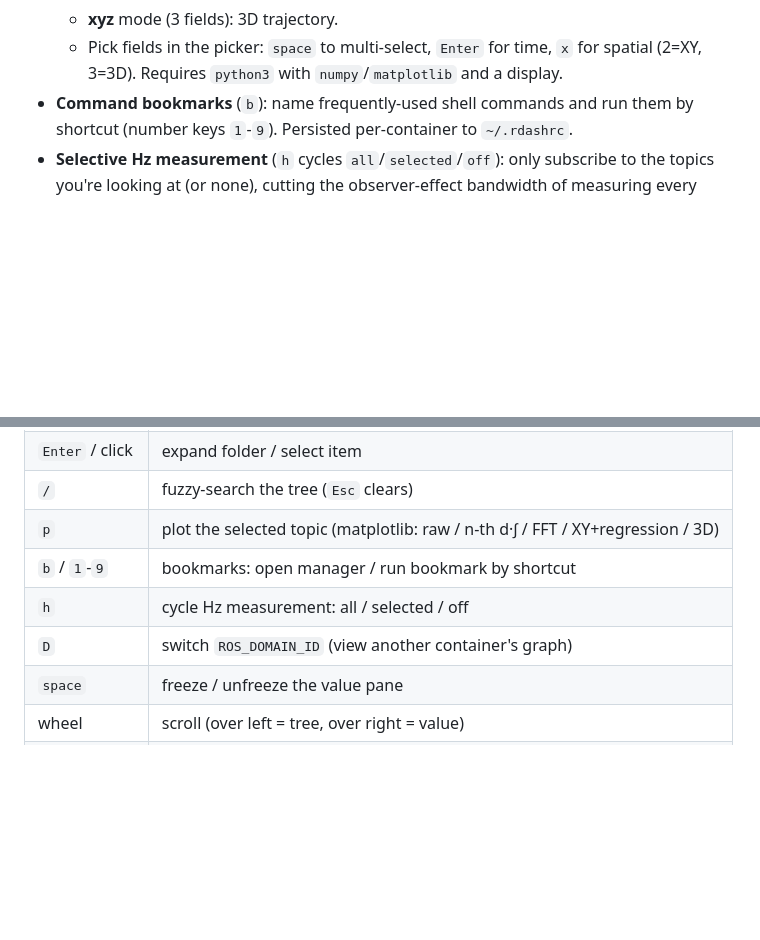
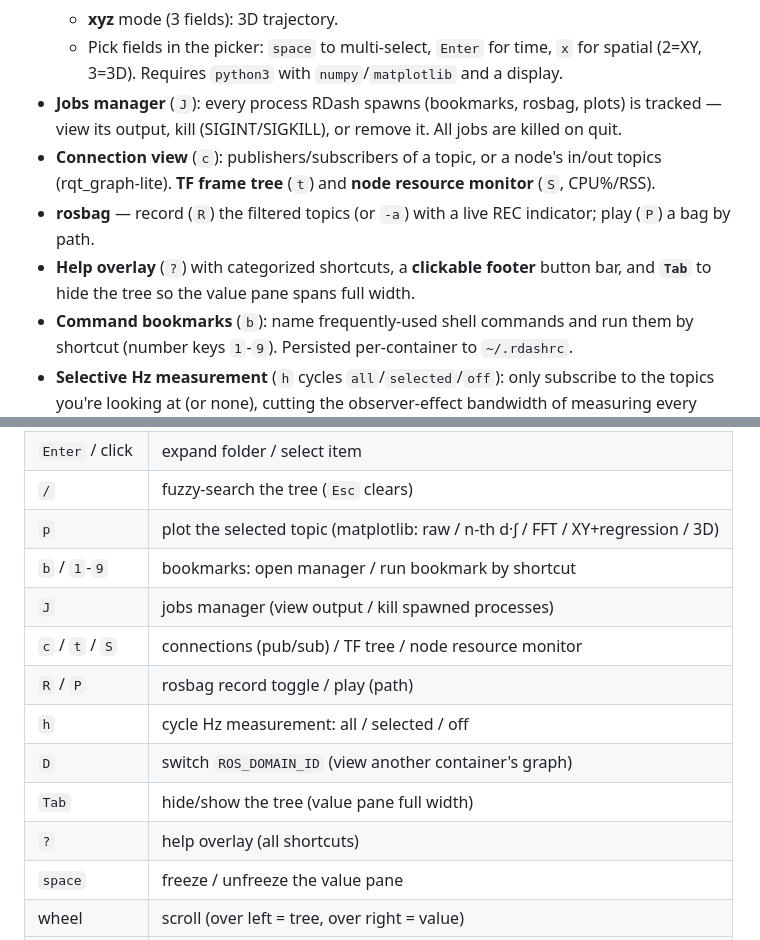
Before and after one commit to abcd0978/RosTuiDashboard, a Markdown page: README.md, 2 parts joined by grey strips. Rendered like a GitHub page; blank space fills up the shorter version.

Commit message:
docs: document jobs, connections/tf/resource, rosbag, help, and view toggle
Co-Authored-By: Claude Opus 4.8 <noreply@anthropic.com>
Claude-Session: https://claude.ai/code/session_01AX8Woep6JuYq3xXrEPjNqf

```diff
--- a/README.md
+++ b/README.md
@@ -32,6 +32,10 @@ A terminal dashboard (TUI) for browsing **ROS topics / services / params / nodes
   - **xy** mode (2 fields): parametric/correlation plot with equal aspect (a circular trajectory shows as a circle) + **linear regression** line & R² (toggle with `f`).
   - **xyz** mode (3 fields): 3D trajectory.
   - Pick fields in the picker: `space` to multi-select, `Enter` for time, `x` for spatial (2=XY, 3=3D). Requires `python3` with `numpy`/`matplotlib` and a display.
+- **Jobs manager** (`J`): every process RDash spawns (bookmarks, rosbag, plots) is tracked — view its output, kill (SIGINT/SIGKILL), or remove it. All jobs are killed on quit.
+- **Connection view** (`c`): publishers/subscribers of a topic, or a node's in/out topics (rqt_graph-lite). **TF frame tree** (`t`) and **node resource monitor** (`S`, CPU%/RSS).
+- **rosbag** — record (`R`) the filtered topics (or `-a`) with a live REC indicator; play (`P`) a bag by path.
+- **Help overlay** (`?`) with categorized shortcuts, a **clickable footer** button bar, and **`Tab`** to hide the tree so the value pane spans full width.
 - **Command bookmarks** (`b`): name frequently-used shell commands and run them by shortcut (number keys `1`-`9`). Persisted per-container to `~/.rdashrc`.
 - **Selective Hz measurement** (`h` cycles `all`/`selected`/`off`): only subscribe to the topics you're looking at (or none), cutting the observer-effect bandwidth of measuring every topic. High-rate topics are counted via raw (non-deserialized) subscriptions.
 - **Container / domain awareness**: an env bar shows host, ROS version, `ROS_DOMAIN_ID`, and RMW. `D` switches `ROS_DOMAIN_ID` and reconnects — to peek at another container's ROS2 graph reachable over DDS.
@@ -69,8 +73,13 @@ node index.js
 | `/` | fuzzy-search the tree (`Esc` clears) |
 | `p` | plot the selected topic (matplotlib: raw / n-th d·∫ / FFT / XY+regression / 3D) |
 | `b` / `1`-`9` | bookmarks: open manager / run bookmark by shortcut |
+| `J` | jobs manager (view output / kill spawned processes) |
+| `c` / `t` / `S` | connections (pub/sub) / TF tree / node resource monitor |
+| `R` / `P` | rosbag record toggle / play (path) |
 | `h` | cycle Hz measurement: all / selected / off |
 | `D` | switch `ROS_DOMAIN_ID` (view another container's graph) |
+| `Tab` | hide/show the tree (value pane full width) |
+| `?` | help overlay (all shortcuts) |
 | `space` | freeze / unfreeze the value pane |
 | wheel | scroll (over left = tree, over right = value) |
 | `[` `]` | scroll value pane |
```
